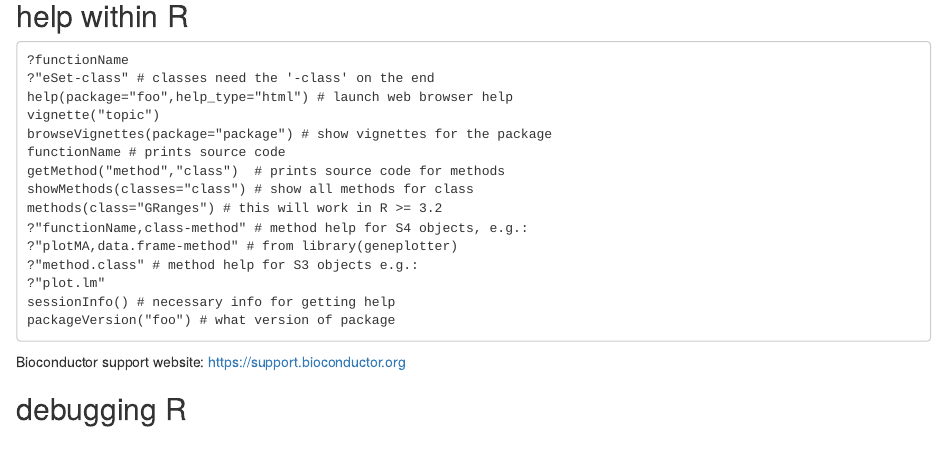
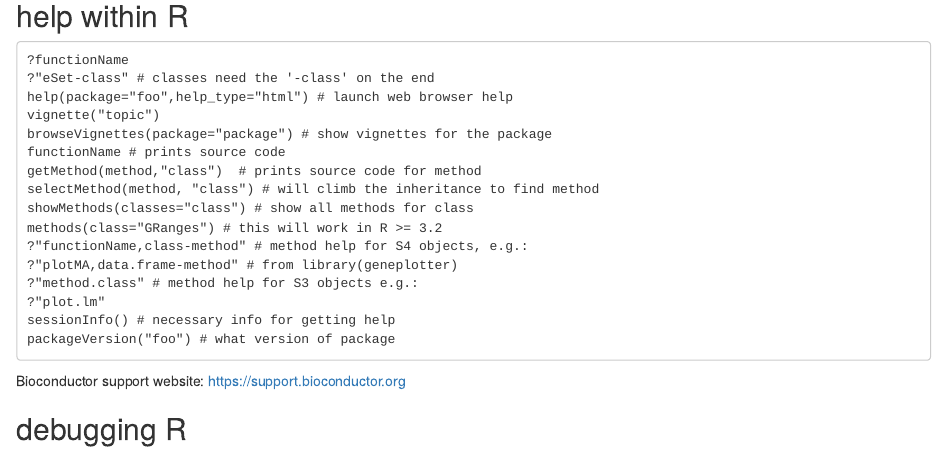
Before and after one commit to mikelove/bioc-refcard, an R Markdown document (README.Rmd): the page in a window 1100 px wide, from 380 px down. Rendered offline with R 4.5, knitr and Pandoc, with nearby package versions.

Commit message:
add selectMethod

```diff
--- a/README.Rmd
+++ b/README.Rmd
@@ -26,7 +26,8 @@ help(package="foo",help_type="html") # launch web browser help
 vignette("topic")
 browseVignettes(package="package") # show vignettes for the package
 functionName # prints source code
-getMethod("method","class")  # prints source code for methods
+getMethod(method,"class")  # prints source code for method
+selectMethod(method, "class") # will climb the inheritance to find method
 showMethods(classes="class") # show all methods for class
 methods(class="GRanges") # this will work in R >= 3.2
 ?"functionName,class-method" # method help for S4 objects, e.g.:
```
